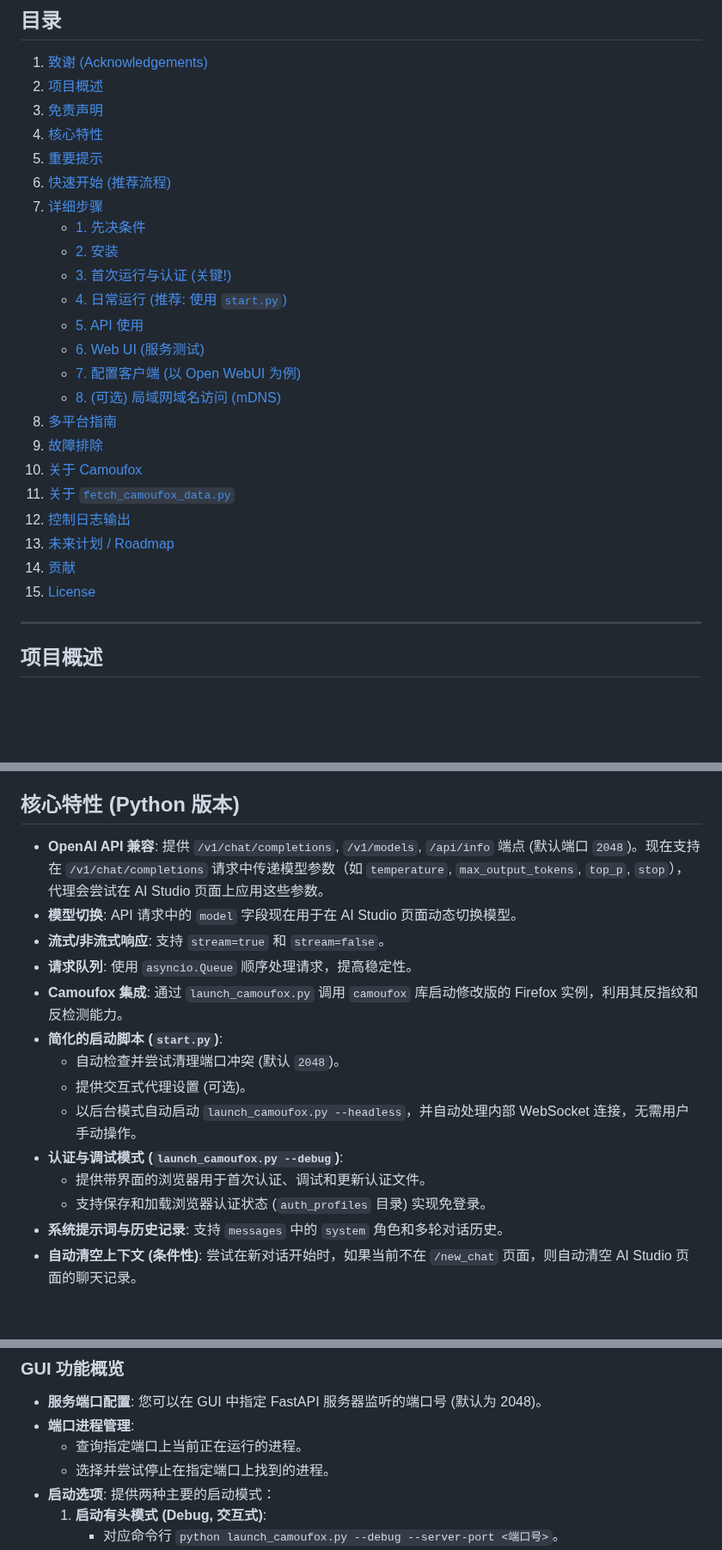
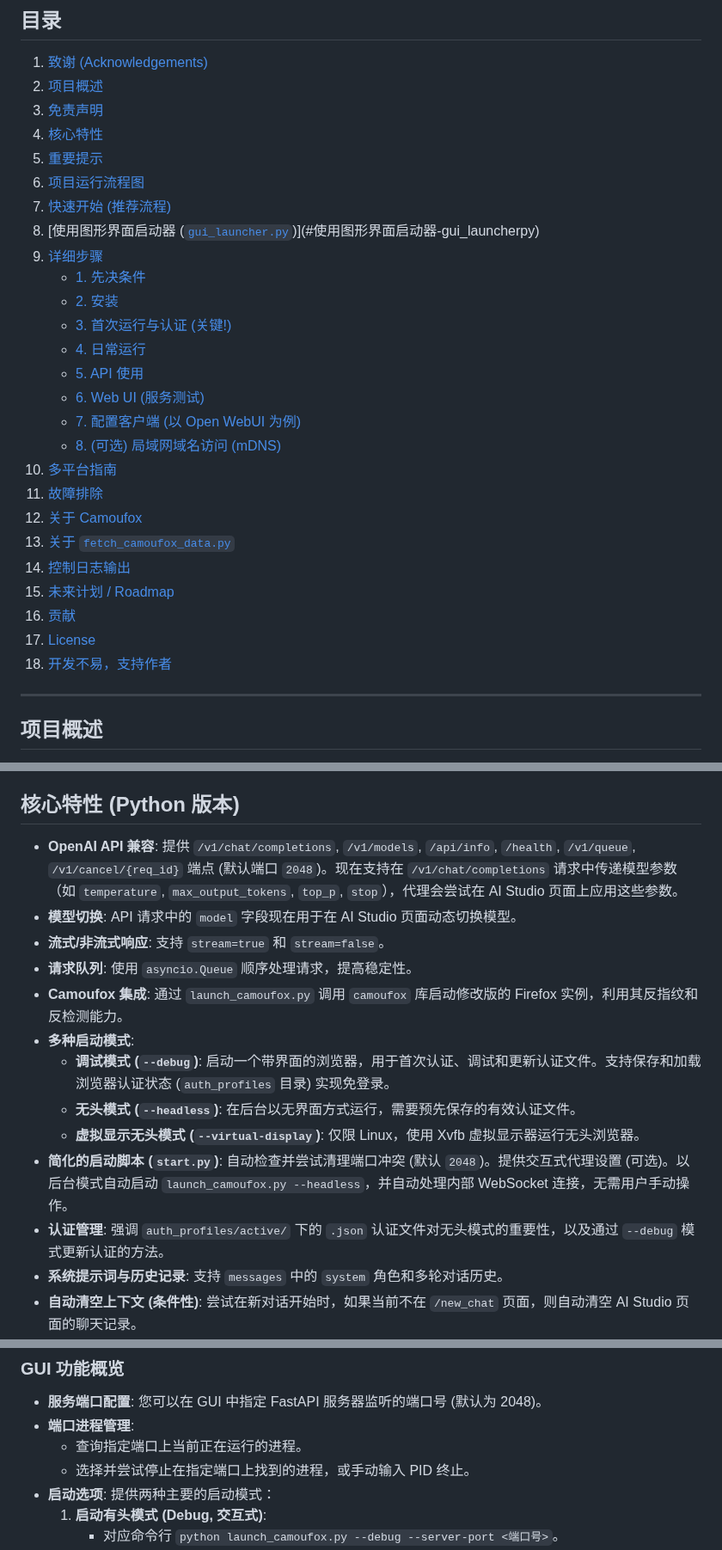
Before and after one commit to yattin/AIstudioProxyAPI, a Markdown page: README.md, 3 parts joined by grey strips. Shown at 86% size. Rendered like a GitHub page; blank space fills up the shorter version.

```diff
--- a/README.md
+++ b/README.md
@@ -31,24 +31,27 @@ This project is generously sponsored by ZMTO. Visit their website: [https://zmto
 3.  [免责声明](#免责声明)
 4.  [核心特性](#核心特性-python-版本)
 5.  [重要提示](#重要提示-python-版本)
-6.  [快速开始 (推荐流程)](#快速开始-推荐流程)
-7.  [详细步骤](#详细步骤)
+6.  [项目运行流程图](#项目运行流程图)
+7.  [快速开始 (推荐流程)](#快速开始-推荐流程)
+8.  [使用图形界面启动器 ([`gui_launcher.py`](gui_launcher.py:1))](#使用图形界面启动器-gui_launcherpy)
+9.  [详细步骤](#详细步骤)
     *   [1. 先决条件](#1-先决条件)
     *   [2. 安装](#2-安装)
     *   [3. 首次运行与认证 (关键!)](#3-首次运行与认证-关键)
-    *   [4. 日常运行 (推荐: 使用 `start.py`)](#4-日常运行-推荐-使用-startpy)
+    *   [4. 日常运行](#4-日常运行)
     *   [5. API 使用](#5-api-使用)
     *   [6. Web UI (服务测试)](#6-web-ui-服务测试)
     *   [7. 配置客户端 (以 Open WebUI 为例)](#7-配置客户端-以-open-webui-为例)
     *   [8. (可选) 局域网域名访问 (mDNS)](#8-可选-局域网域名访问-mdns)
-8.  [多平台指南](#多平台指南-python-版本)
-9.  [故障排除](#故障排除-python-版本)
-10. [关于 Camoufox](#关于-camoufox)
-11. [关于 `fetch_camoufox_data.py`](#关于-fetch_camoufox_datapy)
-12. [控制日志输出](#控制日志输出-python-版本)
-13. [未来计划 / Roadmap](#未来计划--roadmap)
-14. [贡献](#贡献)
-15. [License](#license)
+10. [多平台指南](#多平台指南-python-版本)
+11. [故障排除](#故障排除-python-版本)
+12. [关于 Camoufox](#关于-camoufox)
+13. [关于 `fetch_camoufox_data.py`](#关于-fetch_camoufox_datapy)
+14. [控制日志输出](#控制日志输出-python-版本)
+15. [未来计划 / Roadmap](#未来计划--roadmap)
+16. [贡献](#贡献)
+17. [License](#license)
+18. [开发不易，支持作者](#开发不易支持作者)
 
 ---
 
@@ -77,18 +80,17 @@ This project is generously sponsored by ZMTO. Visit their website: [https://zmto
 
 ## 核心特性 (Python 版本)
 
-*   **OpenAI API 兼容**: 提供 `/v1/chat/completions`, `/v1/models`, `/api/info` 端点 (默认端口 `2048`)。现在支持在 `/v1/chat/completions` 请求中传递模型参数（如 `temperature`, `max_output_tokens`, `top_p`, `stop`），代理会尝试在 AI Studio 页面上应用这些参数。
+*   **OpenAI API 兼容**: 提供 `/v1/chat/completions`, `/v1/models`, `/api/info`, `/health`, `/v1/queue`, `/v1/cancel/{req_id}` 端点 (默认端口 `2048`)。现在支持在 `/v1/chat/completions` 请求中传递模型参数（如 `temperature`, `max_output_tokens`, `top_p`, `stop`），代理会尝试在 AI Studio 页面上应用这些参数。
 *   **模型切换**: API 请求中的 `model` 字段现在用于在 AI Studio 页面动态切换模型。
 *   **流式/非流式响应**: 支持 `stream=true` 和 `stream=false`。
 *   **请求队列**: 使用 `asyncio.Queue` 顺序处理请求，提高稳定性。
 *   **Camoufox 集成**: 通过 `launch_camoufox.py` 调用 `camoufox` 库启动修改版的 Firefox 实例，利用其反指纹和反检测能力。
-*   **简化的启动脚本 (`start.py`)**:
-    *   自动检查并尝试清理端口冲突 (默认 `2048`)。
-    *   提供交互式代理设置 (可选)。
-    *   以后台模式自动启动 `launch_camoufox.py --headless`，并自动处理内部 WebSocket 连接，无需用户手动操作。
-*   **认证与调试模式 (`launch_camoufox.py --debug`)**:
-    *   提供带界面的浏览器用于首次认证、调试和更新认证文件。
-    *   支持保存和加载浏览器认证状态 (`auth_profiles` 目录) 实现免登录。
+*   **多种启动模式**:
+    *   **调试模式 (`--debug`)**: 启动一个带界面的浏览器，用于首次认证、调试和更新认证文件。支持保存和加载浏览器认证状态 (`auth_profiles` 目录) 实现免登录。
+    *   **无头模式 (`--headless`)**: 在后台以无界面方式运行，需要预先保存的有效认证文件。
+    *   **虚拟显示无头模式 (`--virtual-display`)**: 仅限 Linux，使用 Xvfb 虚拟显示器运行无头浏览器。
+*   **简化的启动脚本 (`start.py`)**: 自动检查并尝试清理端口冲突 (默认 `2048`)。提供交互式代理设置 (可选)。以后台模式自动启动 `launch_camoufox.py --headless`，并自动处理内部 WebSocket 连接，无需用户手动操作。
+*   **认证管理**: 强调 `auth_profiles/active/` 下的 `.json` 认证文件对无头模式的重要性，以及通过 `--debug` 模式更新认证的方法。
 *   **系统提示词与历史记录**: 支持 `messages` 中的 `system` 角色和多轮对话历史。
 *   **自动清空上下文 (条件性)**: 尝试在新对话开始时，如果当前不在 `/new_chat` 页面，则自动清空 AI Studio 页面的聊天记录。
 *   **智能响应获取**: 优先尝试通过模拟点击"编辑"或"复制"按钮获取原生响应，提高响应内容的准确性。
@@ -187,7 +259,7 @@ python gui_launcher.py
 *   **服务端口配置**: 您可以在 GUI 中指定 FastAPI 服务器监听的端口号 (默认为 2048)。
 *   **端口进程管理**:
     *   查询指定端口上当前正在运行的进程。
-    *   选择并尝试停止在指定端口上找到的进程。
+    *   选择并尝试停止在指定端口上找到的进程，或手动输入 PID 终止。
 *   **启动选项**: 提供两种主要的启动模式：
     1.  **启动有头模式 (Debug, 交互式)**:
         *   对应命令行 `python launch_camoufox.py --debug --server-port <端口号>`。
```
Also changed, not shown: other parts of README.md (+147 -57 lines).
